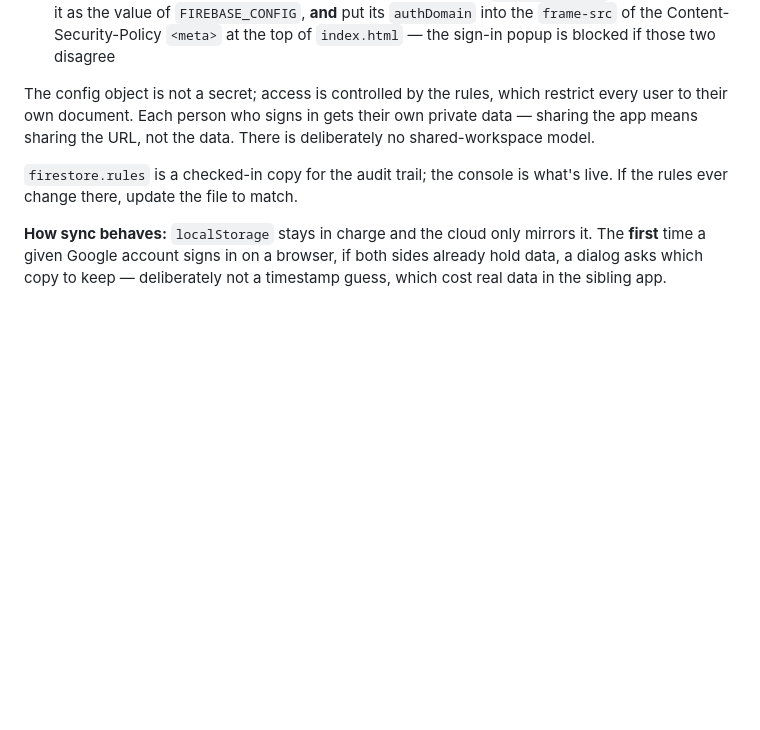
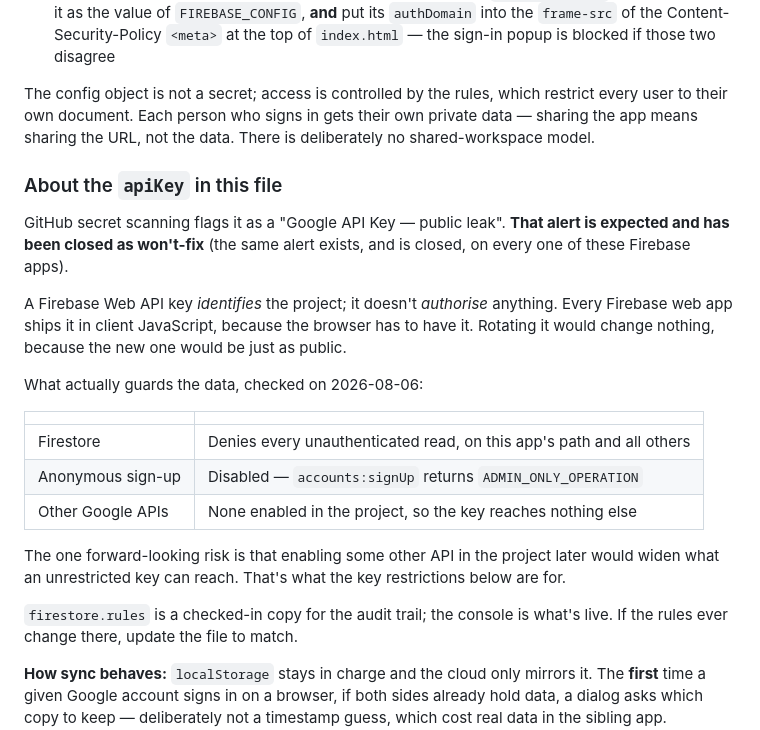
Before and after one commit to eagleadams86/team-dashboard, a Markdown page: README.md, the part around the change. GitHub-like rendering; blank space fills up the shorter version.

Commit message:
Explain the Google API key warning GitHub shows
GitHub flags the Firebase key in this file as a leaked secret. It isn't
one - every Firebase web app has to ship it, and it identifies the project
rather than granting access to anything. The README now says so, and shows
what actually protects the data, so nobody panics about it later.

Co-Authored-By: Claude Opus 5 <noreply@anthropic.com>

```diff
--- a/README.md
+++ b/README.md
@@ -130,6 +130,27 @@ The config object is not a secret; access is controlled by the rules, which rest
 user to their own document. Each person who signs in gets their own private data — sharing
 the app means sharing the URL, not the data. There is deliberately no shared-workspace model.
 
+### About the `apiKey` in this file
+
+GitHub secret scanning flags it as a "Google API Key — public leak". **That alert is expected
+and has been closed as won't-fix** (the same alert exists, and is closed, on every one of these
+Firebase apps).
+
+A Firebase Web API key *identifies* the project; it doesn't *authorise* anything. Every Firebase
+web app ships it in client JavaScript, because the browser has to have it. Rotating it would
+change nothing, because the new one would be just as public.
+
+What actually guards the data, checked on 2026-08-06:
+
+| | |
+|---|---|
+| Firestore | Denies every unauthenticated read, on this app's path and all others |
+| Anonymous sign-up | Disabled — `accounts:signUp` returns `ADMIN_ONLY_OPERATION` |
+| Other Google APIs | None enabled in the project, so the key reaches nothing else |
+
+The one forward-looking risk is that enabling some other API in the project later would widen
+what an unrestricted key can reach. That's what the key restrictions below are for.
+
 `firestore.rules` is a checked-in copy for the audit trail; the console is what's live. If the
 rules ever change there, update the file to match.
 
```
